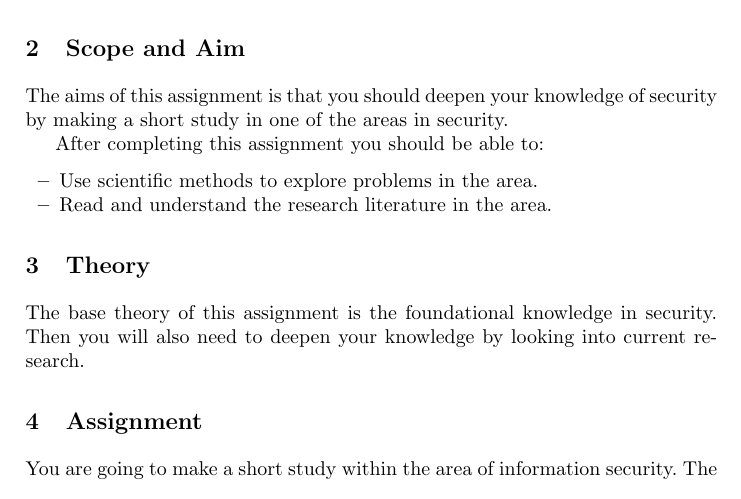
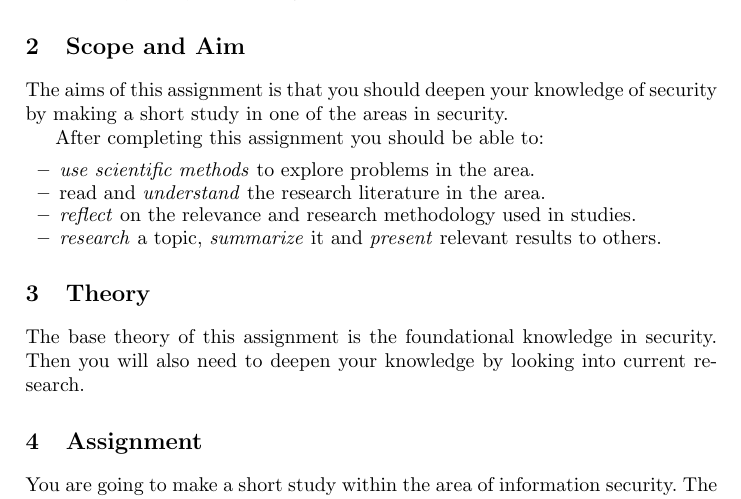
Before and after one commit to OpenSecEd/projects, a LaTeX paper (prestudy/prestudy.tex, which reads prestudy/aims.tex): part of page 1 of 3, cut so that both start at the same text. Compiled offline with pdfLaTeX.

Commit message:
Improves ILOs for prestudy

```diff
--- a/prestudy/aims.tex
+++ b/prestudy/aims.tex
@@ -1,4 +1,5 @@
-% $Id$
-% Author:	Daniel Bosk <daniel.bosk@miun.se>
-\item Use scientific methods to explore problems in the area.
-\item Read and understand the research literature in the area.
+\item \emph{use scientific methods} to explore problems in the area.
+\item read and \emph{understand} the research literature in the area.
+\item \emph{reflect} on the relevance and research methodology used in studies.
+\item \emph{research} a topic, \emph{summarize} it and \emph{present} relevant
+  results to others.
```
